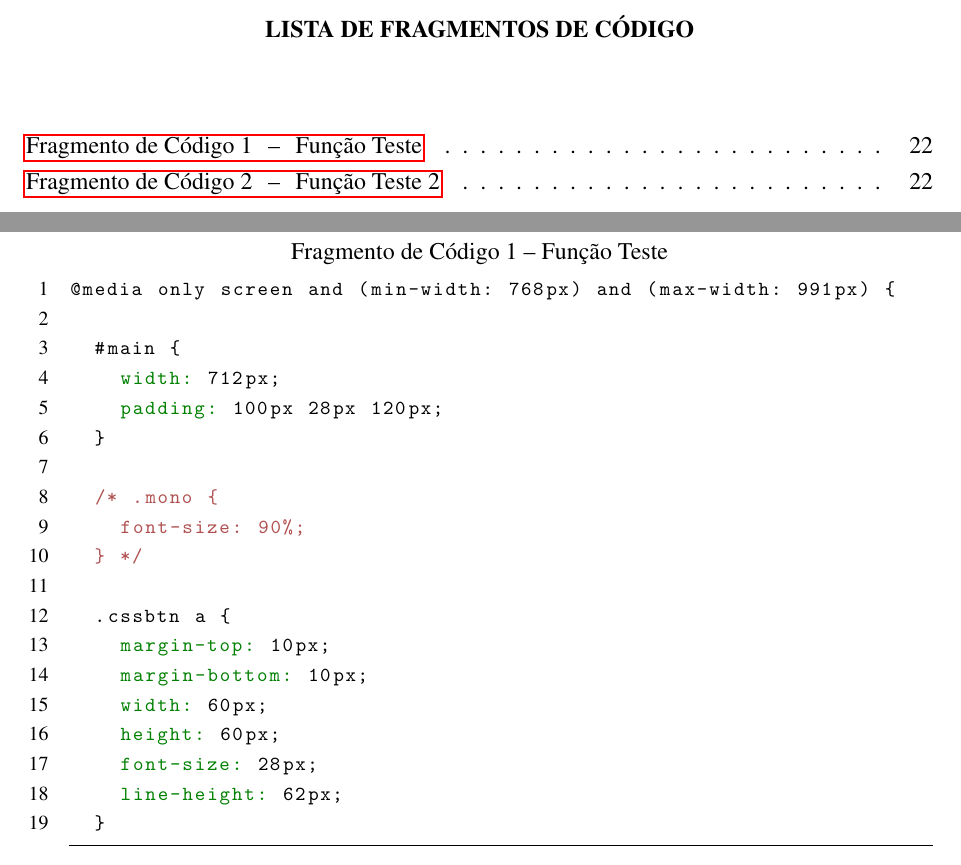
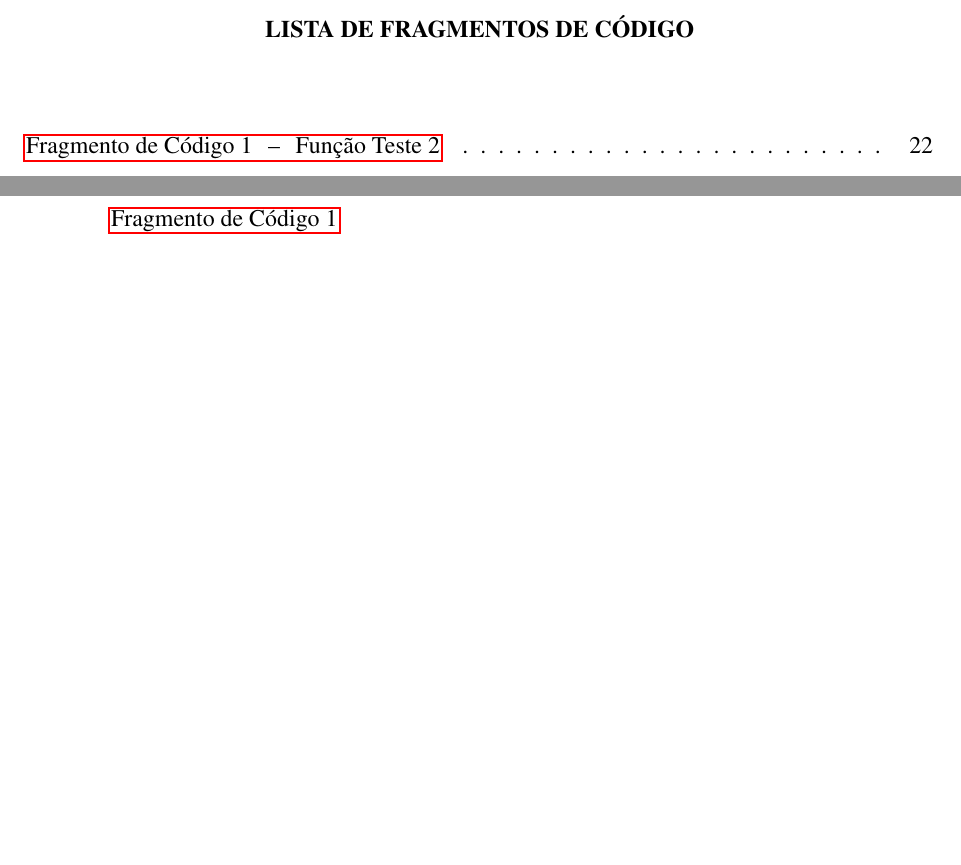
Before and after one commit to ceechet/GERENCIAMENTO-E-ACOMPANHAMENTO-DE-ROTAS-DE-ENTREGA, a LaTeX thesis (uri-tcc.tex, which reads text-elements/textuais/desenvolvimento/desenvolvimento/coleta-dados.tex): two parts of pages 10 and 33 of 37 before the commit and two parts of pages 10 and 32 of 37 after it, joined at a grey line, cut so that both start at the same text, the shorter picture padded with empty space. Compiled offline with pdfLaTeX; a LaTeX package or settings file that is missing is left out.

Commit message:
LISTA DE FRAGMENTOS DE CÓDIGO

```diff
--- a/text-elements/textuais/desenvolvimento/desenvolvimento/coleta-dados.tex
+++ b/text-elements/textuais/desenvolvimento/desenvolvimento/coleta-dados.tex
@@ -1,21 +1,2 @@
-\begin{lstlisting}[caption={Função Teste}, style=htmlcssjs, label=DescriptiveLabel]
-@media only screen and (min-width: 768px) and (max-width: 991px) {
+\autoref{alg:teste}
 
-	#main {
-		width: 712px;
-		padding: 100px 28px 120px;
-	}
-
-	/* .mono {
-		font-size: 90%;
-	} */
-
-	.cssbtn a {
-		margin-top: 10px;
-		margin-bottom: 10px;
-		width: 60px;
-		height: 60px;
-		font-size: 28px;
-		line-height: 62px;
-	}
-\end{lstlisting}
```
Also changed, not shown: text-elements/textuais/desenvolvimento/desenvolvimento/coleta-dados.tex (5 more changed lines).
